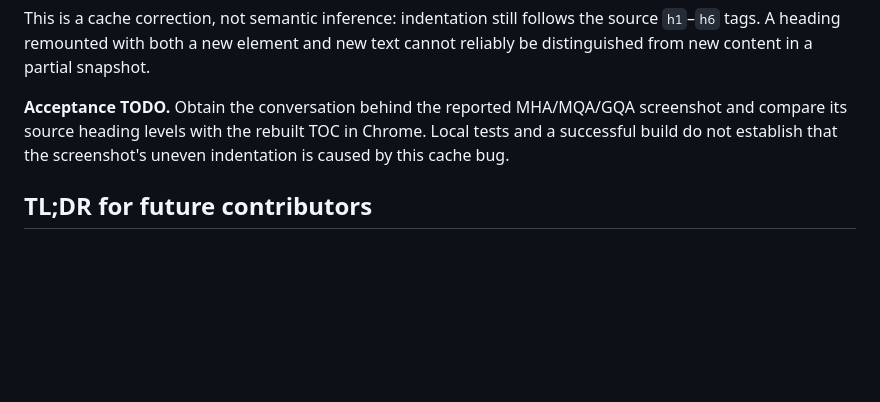
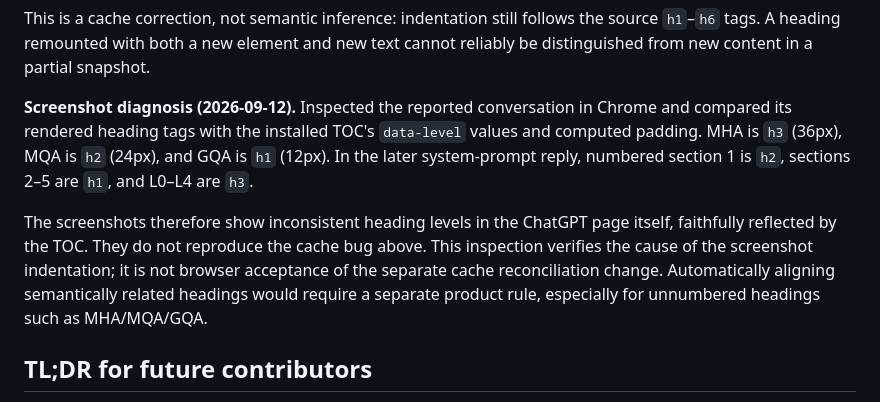
Before and after one commit to hedon954/chat-layer, a Markdown page: docs/bugs/implementation-notes.md, the part around the change. GitHub-like rendering; blank space fills up the shorter version.

Commit message:
docs: record verified source heading levels behind TOC screenshots

```diff
--- a/docs/bugs/implementation-notes.md
+++ b/docs/bugs/implementation-notes.md
@@ -222,10 +222,18 @@ This is a cache correction, not semantic inference: indentation still follows
 the source `h1`–`h6` tags. A heading remounted with both a new element and new
 text cannot reliably be distinguished from new content in a partial snapshot.
 
-**Acceptance TODO.** Obtain the conversation behind the reported MHA/MQA/GQA
-screenshot and compare its source heading levels with the rebuilt TOC in
-Chrome. Local tests and a successful build do not establish that the
-screenshot's uneven indentation is caused by this cache bug.
+**Screenshot diagnosis (2026-09-12).** Inspected the reported conversation in
+Chrome and compared its rendered heading tags with the installed TOC's
+`data-level` values and computed padding. MHA is `h3` (36px), MQA is `h2`
+(24px), and GQA is `h1` (12px). In the later system-prompt reply, numbered
+section 1 is `h2`, sections 2–5 are `h1`, and L0–L4 are `h3`.
+
+The screenshots therefore show inconsistent heading levels in the ChatGPT
+page itself, faithfully reflected by the TOC. They do not reproduce the cache
+bug above. This inspection verifies the cause of the screenshot indentation;
+it is not browser acceptance of the separate cache reconciliation change.
+Automatically aligning semantically related headings would require a separate
+product rule, especially for unnumbered headings such as MHA/MQA/GQA.
 
 ## TL;DR for future contributors
 
```
